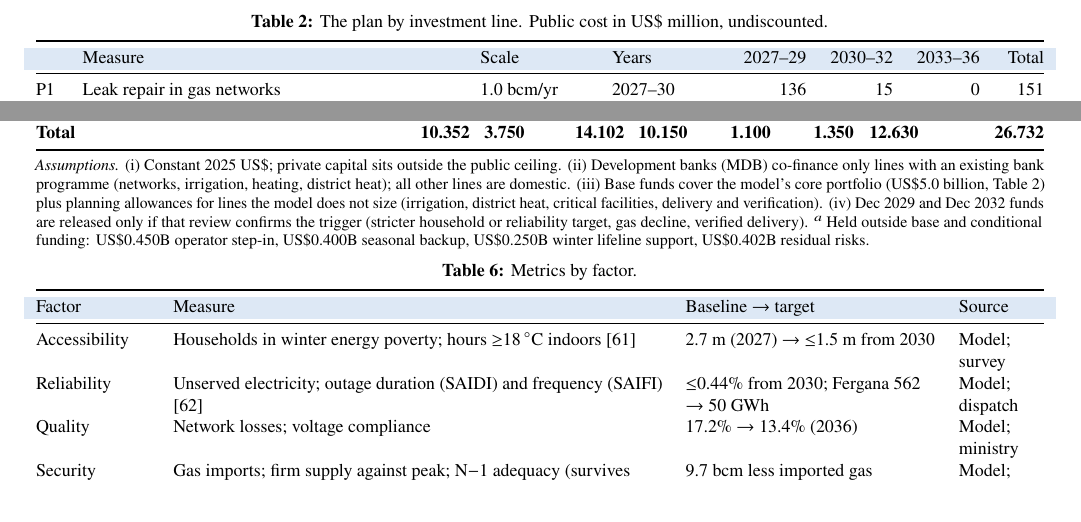
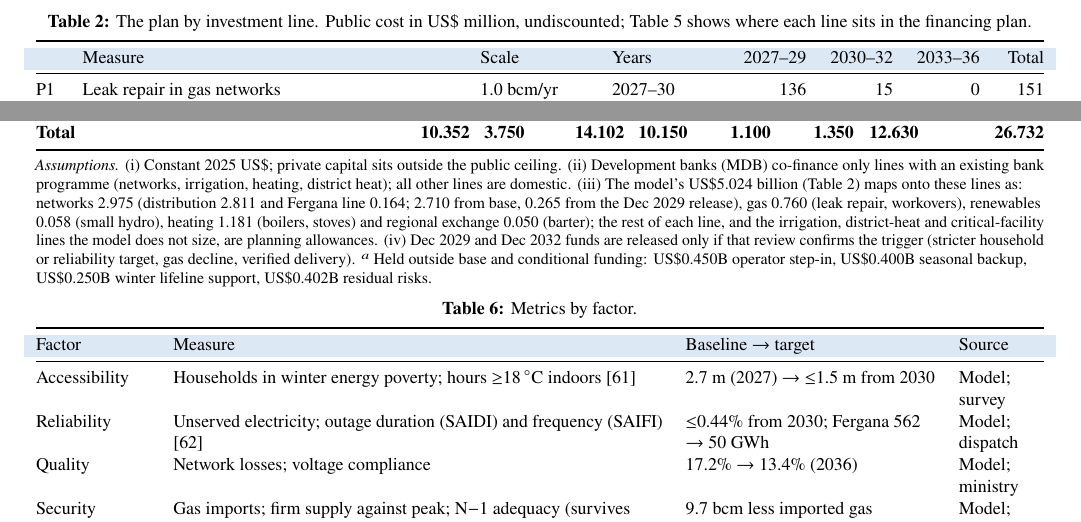
Before and after one commit to deepshika3/oqim-uzbekistan, a LaTeX document (paper/main.tex): two parts of pages 3 and 7 of 8, joined at a grey line, cut so that both start at the same text. Compiled offline with pdfLaTeX.

Commit message:
Paper: reconcile plan table with financing plan
Co-Authored-By: Claude Opus 5.5 <noreply@anthropic.com>
Claude-Session: https://claude.ai/code/session_01MrMP8ut2oHPVVPkjT2Ti88

```diff
--- a/paper/main.tex
+++ b/paper/main.tex
@@ -156,7 +156,7 @@ Table~\ref{tab:planpage} shows what the model builds and what it costs the state
 
 \begin{table}[!t]
 \centering\footnotesize
-\caption{The plan by investment line. Public cost in US\$ million, undiscounted.}\label{tab:planpage}
+\caption{The plan by investment line. Public cost in US\$ million, undiscounted; Table~\ref{tab:budget} shows where each line sits in the financing plan.}\label{tab:planpage}
 \begin{tabularx}{\textwidth}{@{}L{0.4cm}YL{1.9cm}L{1.9cm}rrrr@{}}
 \toprule
 \headrow & Measure & Scale & Years & 2027--29 & 2030--32 & 2033--36 & Total \\
@@ -328,7 +328,7 @@ Emergency reserve$^{a}$            & 1.502 & --    & 1.502 & --    & --    & --
 \textbf{Total} & \textbf{10.352} & \textbf{3.750} & \textbf{14.102} & \textbf{10.150} & \textbf{1.100} & \textbf{1.350} & \textbf{12.630} & \textbf{26.732}\\
 \bottomrule
 \end{tabularx}
-\par\smallskip{\scriptsize\raggedright \textit{Assumptions.} (i) Constant 2025 US\$; private capital sits outside the public ceiling. (ii) Development banks (MDB) co-finance only lines with an existing bank programme (networks, irrigation, heating, district heat); all other lines are domestic. (iii) Base funds cover the model's core portfolio (US\$5.0 billion, Table~\ref{tab:planpage}) plus planning allowances for lines the model does not size (irrigation, district heat, critical facilities, delivery and verification). (iv) Dec 2029 and Dec 2032 funds are released only if that review confirms the trigger (stricter household or reliability target, gas decline, verified delivery). $^{a}$\,Held outside base and conditional funding: US\$0.450B operator step-in, US\$0.400B seasonal backup, US\$0.250B winter lifeline support, US\$0.402B residual risks.\par}
+\par\smallskip{\scriptsize\raggedright \textit{Assumptions.} (i) Constant 2025 US\$; private capital sits outside the public ceiling. (ii) Development banks (MDB) co-finance only lines with an existing bank programme (networks, irrigation, heating, district heat); all other lines are domestic. (iii) The model's US\$5.024 billion (Table~\ref{tab:planpage}) maps onto these lines as: networks 2.975 (distribution 2.811 and Fergana line 0.164; 2.710 from base, 0.265 from the Dec 2029 release), gas 0.760 (leak repair, workovers), renewables 0.058 (small hydro), heating 1.181 (boilers, stoves) and regional exchange 0.050 (barter); the rest of each line, and the irrigation, district-heat and critical-facility lines the model does not size, are planning allowances. (iv) Dec 2029 and Dec 2032 funds are released only if that review confirms the trigger (stricter household or reliability target, gas decline, verified delivery). $^{a}$\,Held outside base and conditional funding: US\$0.450B operator step-in, US\$0.400B seasonal backup, US\$0.250B winter lifeline support, US\$0.402B residual risks.\par}
 \end{table}
 
 
```
